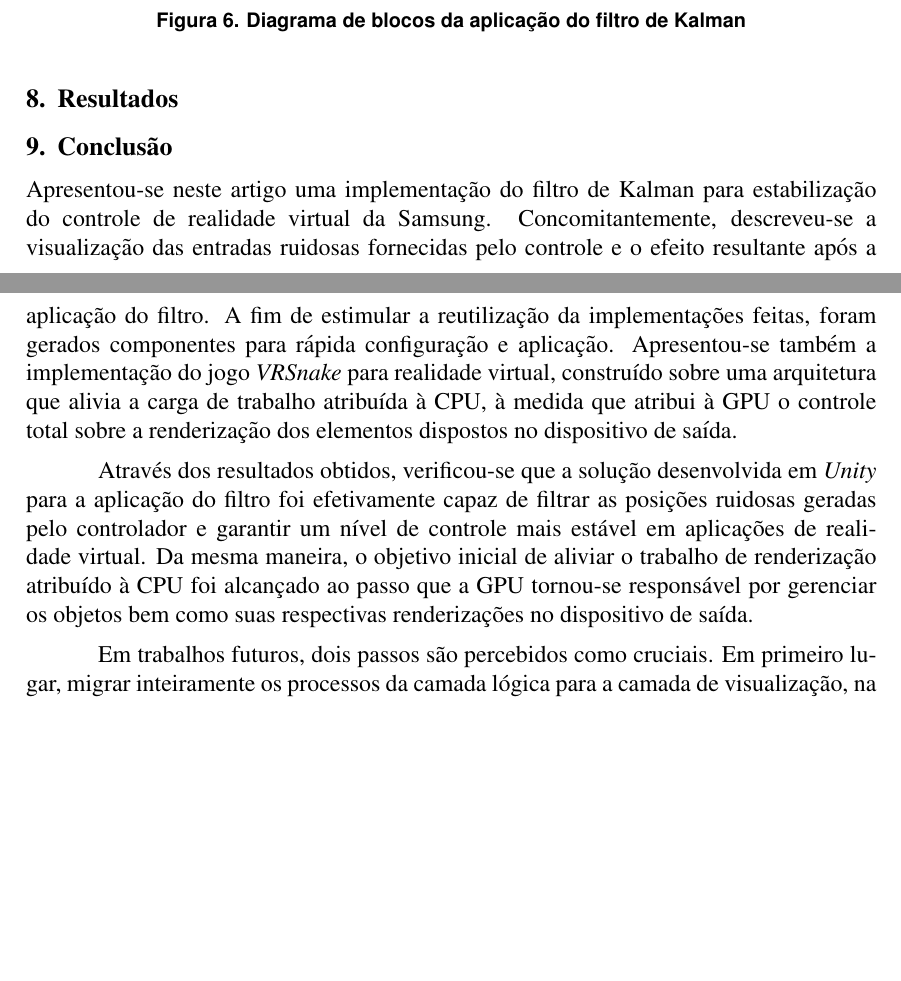
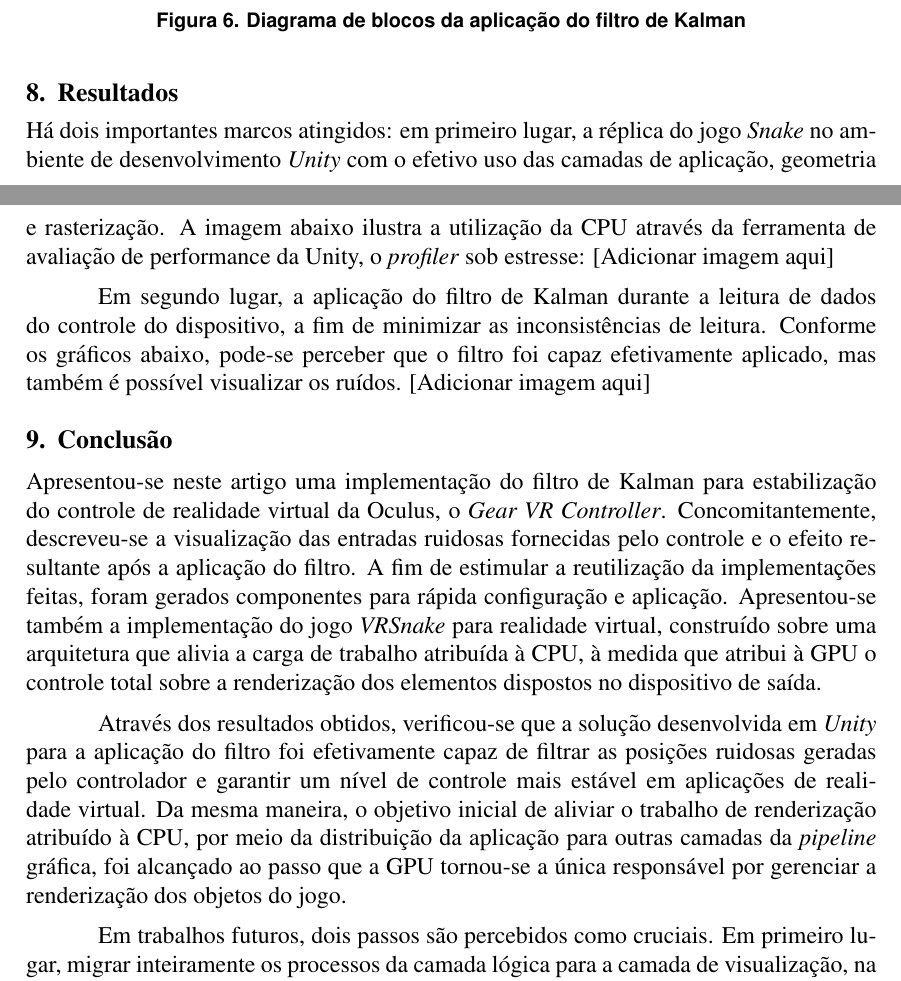
Before and after one commit to adrianogil/vrsnk-writing, a LaTeX paper (src/sbc-template.tex): two parts of pages 6 and 7 of 7 before the commit and two parts of pages 6 and 7 of 8 after it, joined at a grey line, cut so that both start at the same text, the shorter picture padded with empty space. Compiled offline with pdfLaTeX; the source files are stored in an older character set and shown here as Unicode.

Commit message:
Drafts for missing sections
Aditional data is required

```diff
--- a/src/sbc-template.tex
+++ b/src/sbc-template.tex
@@ -255,14 +257,18 @@ Cabe rememorar o conceito estabelecido pelo filtro de Kalman: trata-se de um fil
 \end{figure}
 
 \section{Resultados} \label{sec:results}
+Há dois importantes marcos atingidos: em primeiro lugar, a réplica do jogo \textit{Snake} no ambiente de desenvolvimento \textit{Unity} com o efetivo uso das camadas de aplicação, geometria e rasterização. A imagem abaixo ilustra a utilização da CPU através da ferramenta de avaliação de performance da Unity, o \textit{profiler} sob estresse:
+[Adicionar imagem aqui]
 
+Em segundo lugar, a aplicação do filtro de Kalman durante a leitura de dados do controle do dispositivo, a fim de minimizar as inconsistências de leitura. Conforme os gráficos abaixo, pode-se perceber que o filtro foi capaz efetivamente aplicado, mas também é possível visualizar os ruídos.
+[Adicionar imagem aqui]
 
 \section{Conclusão}\label{sec:conclusion}
 
 % Resumo do artigo
-Apresentou-se neste artigo uma implementação do filtro de Kalman para estabilização do controle de realidade virtual da Samsung. Concomitantemente, descreveu-se a visualização das entradas ruidosas fornecidas pelo controle e o efeito resultante após a aplicação do filtro. A fim de estimular a reutilização da implementações feitas, foram gerados componentes para rápida configuração e aplicação. Apresentou-se também a implementação do jogo \textit{VRSnake} para realidade virtual, construído sobre uma arquitetura que alivia a carga de trabalho atribuída à CPU, à medida que atribui à GPU o controle total sobre a renderização dos elementos dispostos no dispositivo de saída.
+Apresentou-se neste artigo uma implementação do filtro de Kalman para estabilização do controle de realidade virtual da Oculus, o \textit{Gear VR Controller}. Concomitantemente, descreveu-se a visualização das entradas ruidosas fornecidas pelo controle e o efeito resultante após a aplicação do filtro. A fim de estimular a reutilização da implementações feitas, foram gerados componentes para rápida configuração e aplicação. Apresentou-se também a implementação do jogo \textit{VRSnake} para realidade virtual, construído sobre uma arquitetura que alivia a carga de trabalho atribuída à CPU, à medida que atribui à GPU o controle total sobre a renderização dos elementos dispostos no dispositivo de saída.
 
-Através dos resultados obtidos, verificou-se que a solução desenvolvida em \textit{Unity} para a aplicação do filtro foi efetivamente capaz de filtrar as posições ruidosas geradas pelo controlador e garantir um nível de controle mais estável em aplicações de realidade virtual. Da mesma maneira, o objetivo inicial de aliviar o trabalho de renderização atribuído à CPU foi alcançado ao passo que a GPU tornou-se responsável por gerenciar os objetos bem como suas respectivas renderizações no dispositivo de saída.
+Através dos resultados obtidos, verificou-se que a solução desenvolvida em \textit{Unity} para a aplicação do filtro foi efetivamente capaz de filtrar as posições ruidosas geradas pelo controlador e garantir um nível de controle mais estável em aplicações de realidade virtual. Da mesma maneira, o objetivo inicial de aliviar o trabalho de renderização atribuído à CPU, por meio da distribuição da aplicação para outras camadas da \textit{pipeline} gráfica, foi alcançado ao passo que a GPU tornou-se a única responsável por gerenciar a renderização dos objetos do jogo.
 
 % Trabalhos Futuros
 Em trabalhos futuros, dois passos são percebidos como cruciais. Em primeiro lugar, migrar inteiramente os processos da camada lógica para a camada de visualização, na unidade gráfica de processamento, com o propósito de permitir o controle e exibição de um número representativamente maior de serpentes. Em segundo lugar, aplicar aprendizagem de máquina nesta camada, objetivando-se um comportamento de busca e desvio de obstáculos (como outras serpentes e seu próprio corpo) mais inteligente, por conseguinte, desafiador.
```
Also changed, not shown: src/sbc-template.tex (4 more changed lines), 1 other file.
